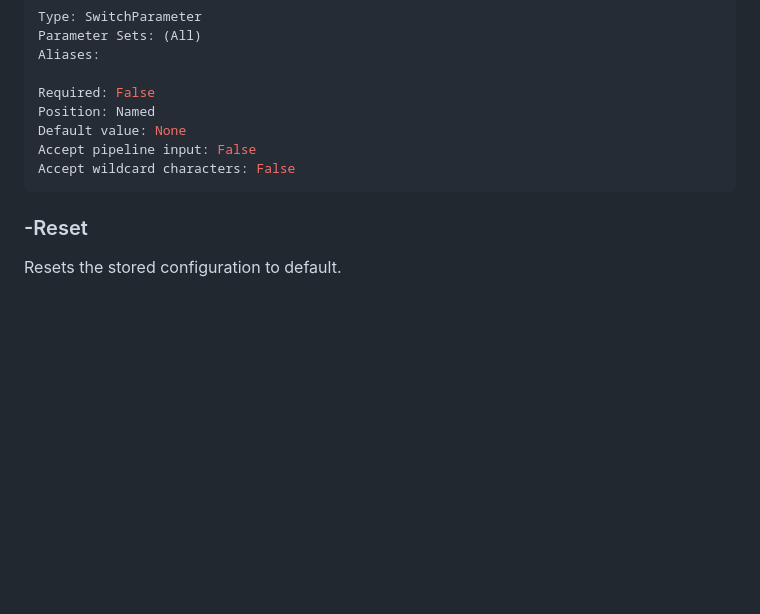
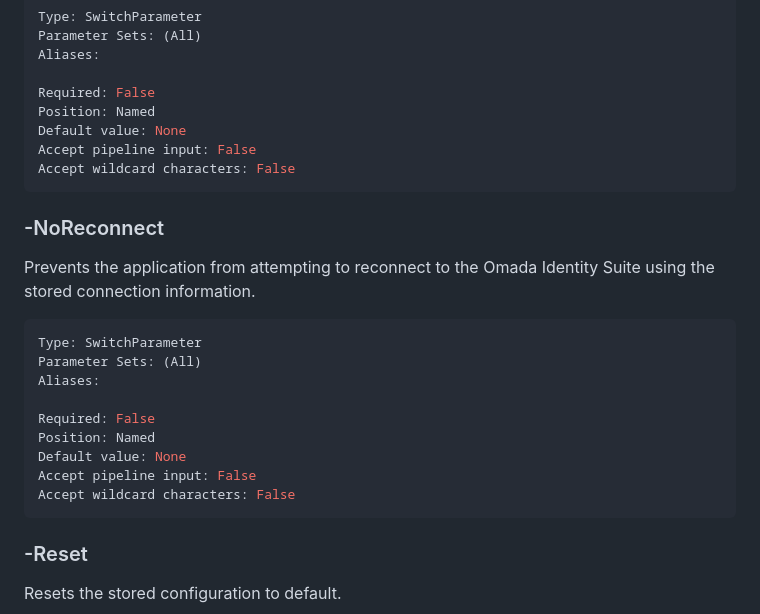
Before and after one commit to Fortigi/OmadaSqlTroubleshooter, a Markdown page: README.md, the part around the change. GitHub-like rendering; blank space fills up the shorter version.

Commit message:
Merged PR 921: Updated README.MD
Updated README.MD

````diff
--- a/README.md
+++ b/README.md
@@ -127,6 +127,21 @@ Accept pipeline input: False
 Accept wildcard characters: False
 ```
 
+### -NoReconnect
+Prevents the application from attempting to reconnect to the Omada Identity Suite using the stored connection information.
+
+```yaml
+Type: SwitchParameter
+Parameter Sets: (All)
+Aliases:
+
+Required: False
+Position: Named
+Default value: None
+Accept pipeline input: False
+Accept wildcard characters: False
+```
+
 ### -Reset
 Resets the stored configuration to default.
 
````
